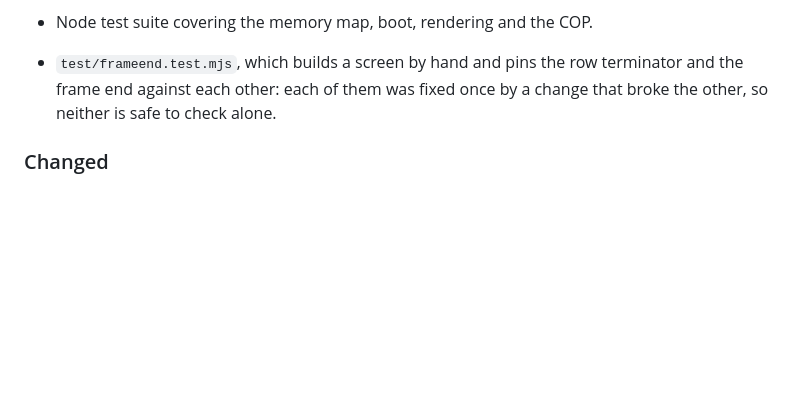
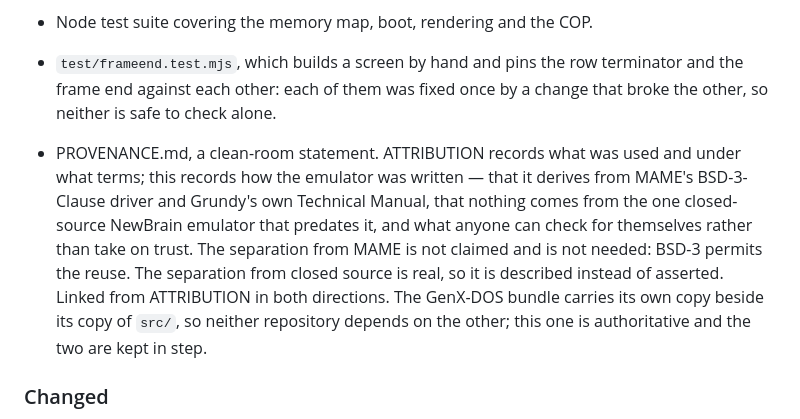
Before and after one commit to Retro-Jack/newbrain-js, a Markdown page: CHANGELOG.md, the part around the change. GitHub-like rendering; blank space fills up the shorter version.

```diff
--- a/CHANGELOG.md
+++ b/CHANGELOG.md
@@ -132,6 +132,18 @@ versions follow [Semantic Versioning](https://semver.org/spec/v2.0.0.html).
   terminator and the frame end against each other: each of them was fixed
   once by a change that broke the other, so neither is safe to check alone.
 
+- PROVENANCE.md, a clean-room statement. ATTRIBUTION records what was used and
+  under what terms; this records how the emulator was written — that it derives
+  from MAME's BSD-3-Clause driver and Grundy's own Technical Manual, that
+  nothing comes from the one closed-source NewBrain emulator that predates it,
+  and what anyone can check for themselves rather than take on trust. The
+  separation from MAME is not claimed and is not needed: BSD-3 permits the
+  reuse. The separation from closed source is real, so it is described instead
+  of asserted. Linked from ATTRIBUTION in both directions. The GenX-DOS
+  bundle carries its own copy beside its copy of `src/`, so neither
+  repository depends on the other; this one is authoritative and the two
+  are kept in step.
+
 ### Changed
 - The machine artwork is `art/newbrain.png`, not `art/machine.png`. It sits
   beside `art/cub.png` and the old name said nothing about which machine.
```
Also changed, not shown: ATTRIBUTION.md (+9 -0 lines), PROVENANCE.md (added, +155 -0 lines).
